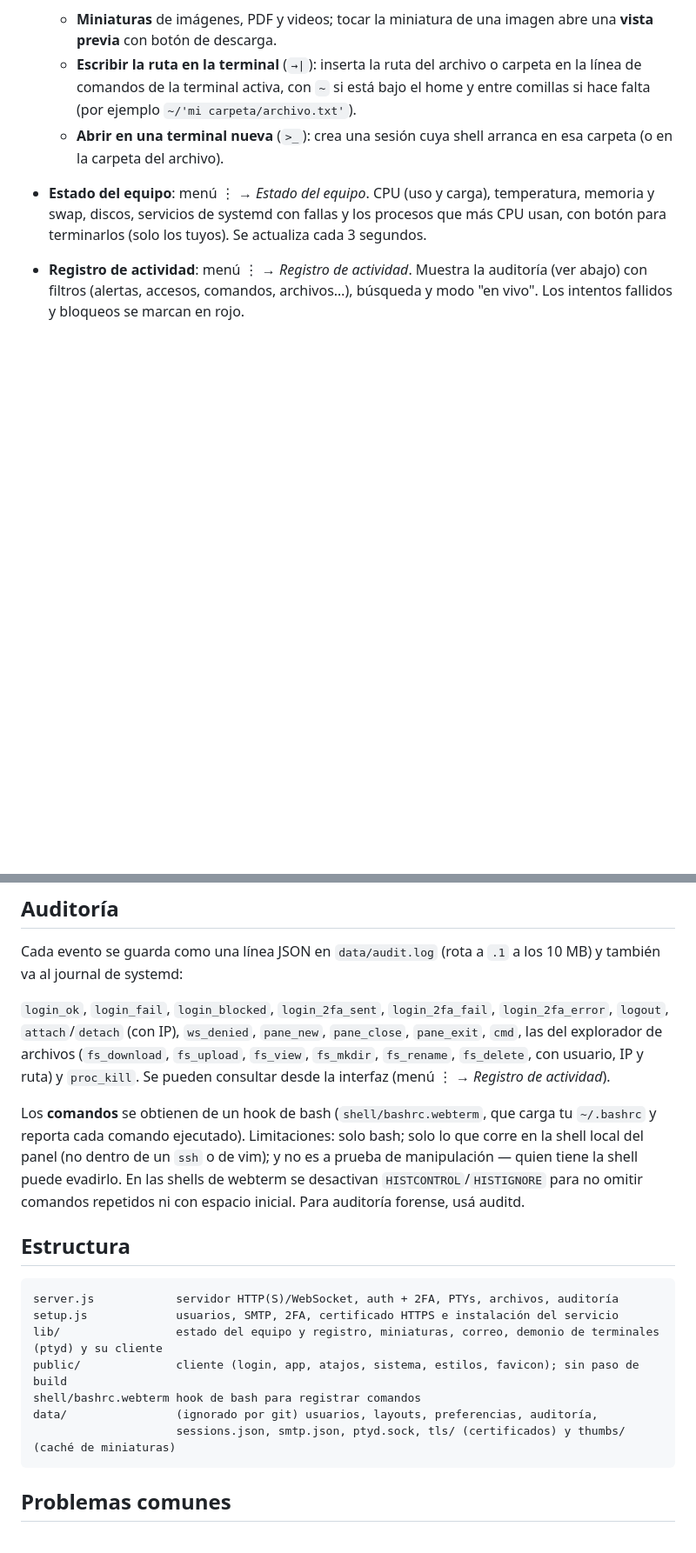
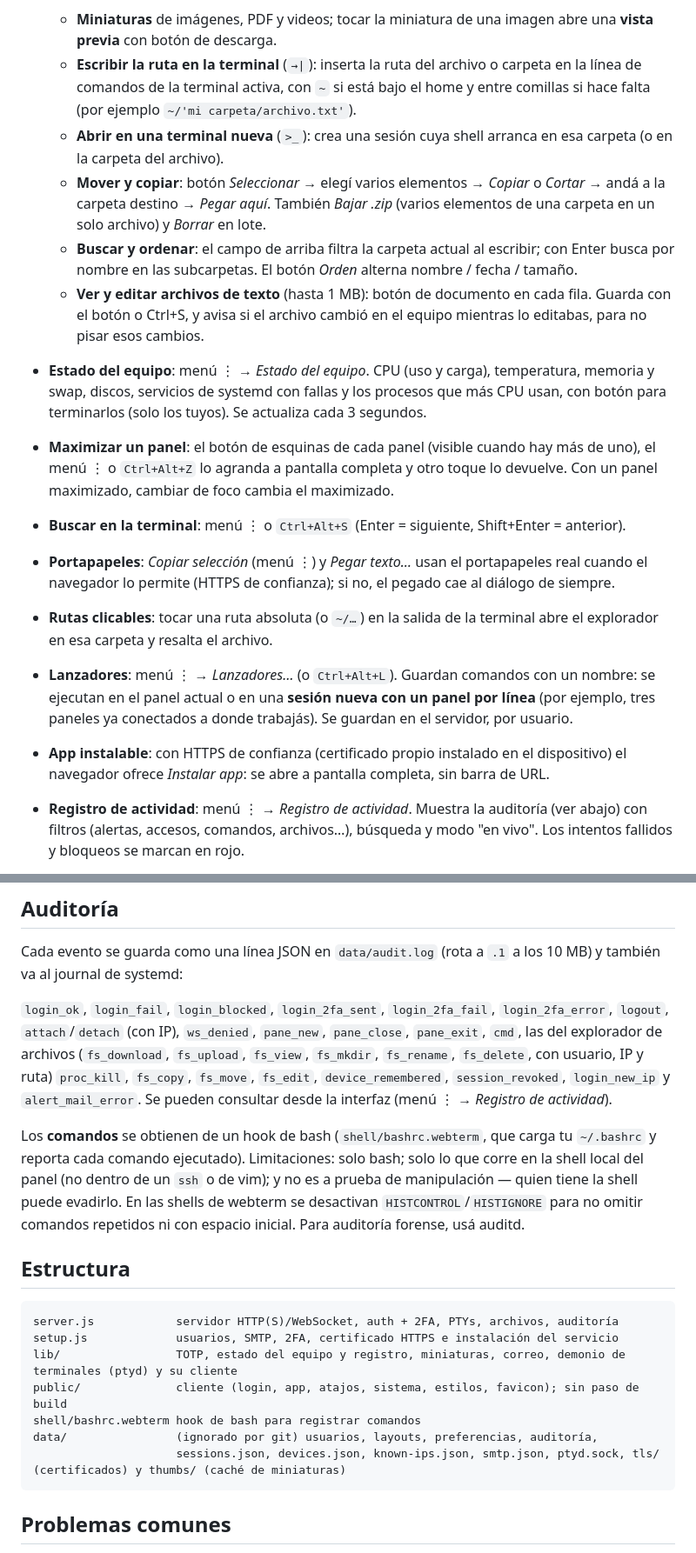
Before and after one commit to cyphersprojekt/webterm, a Markdown page: README.md, 2 parts joined by grey strips. Shown at 87% size. Rendered like a GitHub page; blank space fills up the shorter version.

Commit message:
TOTP, mantener sesion, maximizar panel, entre otros

````diff
--- a/README.md
+++ b/README.md
@@ -90,7 +91,16 @@ Reiniciar el servicio **no** cierra las terminales ni tu sesión de login (ver *
   - **Miniaturas** de imágenes, PDF y videos; tocar la miniatura de una imagen abre una **vista previa** con botón de descarga.
   - **Escribir la ruta en la terminal** (`→|`): inserta la ruta del archivo o carpeta en la línea de comandos de la terminal activa, con `~` si está bajo el home y entre comillas si hace falta (por ejemplo `~/'mi carpeta/archivo.txt'`).
   - **Abrir en una terminal nueva** (`>_`): crea una sesión cuya shell arranca en esa carpeta (o en la carpeta del archivo).
+  - **Mover y copiar**: botón *Seleccionar* → elegí varios elementos → *Copiar* o *Cortar* → andá a la carpeta destino → *Pegar aquí*. También *Bajar .zip* (varios elementos de una carpeta en un solo archivo) y *Borrar* en lote.
+  - **Buscar y ordenar**: el campo de arriba filtra la carpeta actual al escribir; con Enter busca por nombre en las subcarpetas. El botón *Orden* alterna nombre / fecha / tamaño.
+  - **Ver y editar archivos de texto** (hasta 1 MB): botón de documento en cada fila. Guarda con el botón o Ctrl+S, y avisa si el archivo cambió en el equipo mientras lo editabas, para no pisar esos cambios.
 - **Estado del equipo**: menú ⋮ → *Estado del equipo*. CPU (uso y carga), temperatura, memoria y swap, discos, servicios de systemd con fallas y los procesos que más CPU usan, con botón para terminarlos (solo los tuyos). Se actualiza cada 3 segundos.
+- **Maximizar un panel**: el botón de esquinas de cada panel (visible cuando hay más de uno), el menú ⋮ o `Ctrl+Alt+Z` lo agranda a pantalla completa y otro toque lo devuelve. Con un panel maximizado, cambiar de foco cambia el maximizado.
+- **Buscar en la terminal**: menú ⋮ o `Ctrl+Alt+S` (Enter = siguiente, Shift+Enter = anterior).
+- **Portapapeles**: *Copiar selección* (menú ⋮) y *Pegar texto…* usan el portapapeles real cuando el navegador lo permite (HTTPS de confianza); si no, el pegado cae al diálogo de siempre.
+- **Rutas clicables**: tocar una ruta absoluta (o `~/…`) en la salida de la terminal abre el explorador en esa carpeta y resalta el archivo.
+- **Lanzadores**: menú ⋮ → *Lanzadores…* (o `Ctrl+Alt+L`). Guardan comandos con un nombre: se ejecutan en el panel actual o en una **sesión nueva con un panel por línea** (por ejemplo, tres paneles ya conectados a donde trabajás). Se guardan en el servidor, por usuario.
+- **App instalable**: con HTTPS de confianza (certificado propio instalado en el dispositivo) el navegador ofrece *Instalar app*: se abre a pantalla completa, sin barra de URL.
 - **Registro de actividad**: menú ⋮ → *Registro de actividad*. Muestra la auditoría (ver abajo) con filtros (alertas, accesos, comandos, archivos…), búsqueda y modo "en vivo". Los intentos fallidos y bloqueos se marcan en rojo.
 - **Celular**: barra inferior siempre visible, sin scroll horizontal, con teclado (mostrar/ocultar), Ctrl, Enter y las cuatro flechas. El botón `^` despliega el resto: Esc, Tab, Alt, Home/End, PgUp/PgDn, símbolos frecuentes (`| ~ / - _ \`) y ^C ^D ^Z ^L. Ctrl y Alt: un toque = próxima tecla, dos = fijo. La barra no abre ni cierra el teclado del teléfono, así que sirve también para navegar historial y enviar con Enter sin teclado. Menú ⋮: cerrar panel, fuente, "Pegar texto…" (la API del portapapeles no está disponible por HTTP sin TLS).
 - **Atajos de teclado (configurables)**: menú ⋮ → *Atajos de teclado…*. Hacés clic en una acción, presionás la combinación que querés y listo. Cada usuario guarda los suyos en el servidor (`data/prefs.json`, ignorado por git), así que valen desde cualquier navegador y el repo no impone ninguno. Acciones disponibles: nueva sesión, dividir a la derecha / hacia abajo, cerrar panel, renombrar sesión, **ciclar entre paneles** (siguiente / anterior), mover el foco por dirección, sesión siguiente / anterior, ir a la sesión 1…9, abrir/cerrar archivos y tamaño de fuente. Para cada una se puede quitar el atajo (✕) o volver al valor por defecto (↺).
@@ -145,7 +168,7 @@ Con el segundo factor activo, después de la contraseña se envía un código de
 
 Cada evento se guarda como una línea JSON en `data/audit.log` (rota a `.1` a los 10 MB) y también va al journal de systemd:
 
-`login_ok`, `login_fail`, `login_blocked`, `login_2fa_sent`, `login_2fa_fail`, `login_2fa_error`, `logout`, `attach`/`detach` (con IP), `ws_denied`, `pane_new`, `pane_close`, `pane_exit`, `cmd`, las del explorador de archivos (`fs_download`, `fs_upload`, `fs_view`, `fs_mkdir`, `fs_rename`, `fs_delete`, con usuario, IP y ruta) y `proc_kill`. Se pueden consultar desde la interfaz (menú ⋮ → *Registro de actividad*).
+`login_ok`, `login_fail`, `login_blocked`, `login_2fa_sent`, `login_2fa_fail`, `login_2fa_error`, `logout`, `attach`/`detach` (con IP), `ws_denied`, `pane_new`, `pane_close`, `pane_exit`, `cmd`, las del explorador de archivos (`fs_download`, `fs_upload`, `fs_view`, `fs_mkdir`, `fs_rename`, `fs_delete`, con usuario, IP y ruta) `proc_kill`, `fs_copy`, `fs_move`, `fs_edit`, `device_remembered`, `session_revoked`, `login_new_ip` y `alert_mail_error`. Se pueden consultar desde la interfaz (menú ⋮ → *Registro de actividad*).
 
 Los **comandos** se obtienen de un hook de bash (`shell/bashrc.webterm`, que carga tu `~/.bashrc` y reporta cada comando ejecutado). Limitaciones: solo bash; solo lo que corre en la shell local del panel (no dentro de un `ssh` o de vim); y no es a prueba de manipulación — quien tiene la shell puede evadirlo. En las shells de webterm se desactivan `HISTCONTROL`/`HISTIGNORE` para no omitir comandos repetidos ni con espacio inicial. Para auditoría forense, usá auditd.
 
@@ -154,11 +177,11 @@ Los **comandos** se obtienen de un hook de bash (`shell/bashrc.webterm`, que car
 ```
 server.js            servidor HTTP(S)/WebSocket, auth + 2FA, PTYs, archivos, auditoría
 setup.js             usuarios, SMTP, 2FA, certificado HTTPS e instalación del servicio
-lib/                 estado del equipo y registro, miniaturas, correo, demonio de terminales (ptyd) y su cliente
+lib/                 TOTP, estado del equipo y registro, miniaturas, correo, demonio de terminales (ptyd) y su cliente
 public/              cliente (login, app, atajos, sistema, estilos, favicon); sin paso de build
 shell/bashrc.webterm hook de bash para registrar comandos
 data/                (ignorado por git) usuarios, layouts, preferencias, auditoría,
-                     sessions.json, smtp.json, ptyd.sock, tls/ (certificados) y thumbs/ (caché de miniaturas)
+                     sessions.json, devices.json, known-ips.json, smtp.json, ptyd.sock, tls/ (certificados) y thumbs/ (caché de miniaturas)
 ```
 
 ## Problemas comunes
````
Also changed, not shown: other parts of README.md (+14 -0 lines), public/icon-192.png (added), public/icon-512.png (added), 15 other files.
